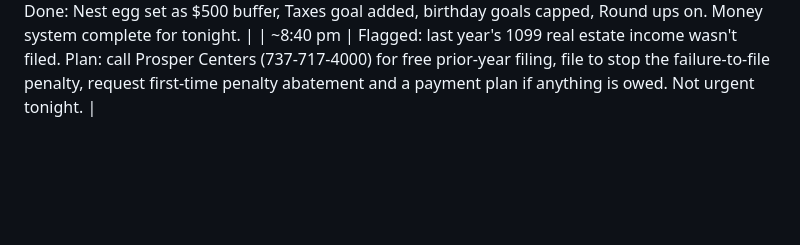
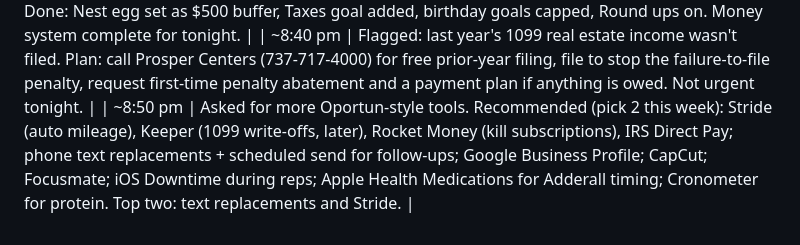
Before and after one commit to bunnymom706-pixel/sophia-austin-locating, a Markdown page: day-log.md, the part around the change. Rendered like a GitHub page; blank space fills up the shorter version.

Commit message:
Log tool recommendations
Co-Authored-By: Claude Fable 5.1 <noreply@anthropic.com>
Claude-Session: https://claude.ai/code/session_01LaZaoumcLKdgK3NXiHGvD9

```diff
--- a/day-log.md
+++ b/day-log.md
@@ -56,3 +56,4 @@ Note: Sophia steers. She names the exact task; the exercise is built around it.
 | 8:21 pm | Oportun goals set up: Groceries (Sep 25, weekly), Housing (Oct 1, weekly), Mom's birthday (Oct 20), Travel (Dec 1), Jack's birthday (Jan 10), Thomas's birthday (Mar 1), 23rd birthday cash (Aug 31, 2027), Dad's birthday (Sep 25, 2027), Nest egg ($0, no deadline). Low balance protection on. Advised: Nest egg = $500 buffer due Oct 15, add Taxes goal, cap birthday goals at $30–50, turn on Round ups. |
 | ~8:30 pm | Done: Nest egg set as $500 buffer, Taxes goal added, birthday goals capped, Round ups on. Money system complete for tonight. |
 | ~8:40 pm | Flagged: last year's 1099 real estate income wasn't filed. Plan: call Prosper Centers (737-717-4000) for free prior-year filing, file to stop the failure-to-file penalty, request first-time penalty abatement and a payment plan if anything is owed. Not urgent tonight. |
+| ~8:50 pm | Asked for more Oportun-style tools. Recommended (pick 2 this week): Stride (auto mileage), Keeper (1099 write-offs, later), Rocket Money (kill subscriptions), IRS Direct Pay; phone text replacements + scheduled send for follow-ups; Google Business Profile; CapCut; Focusmate; iOS Downtime during reps; Apple Health Medications for Adderall timing; Cronometer for protein. Top two: text replacements and Stride. |
```
